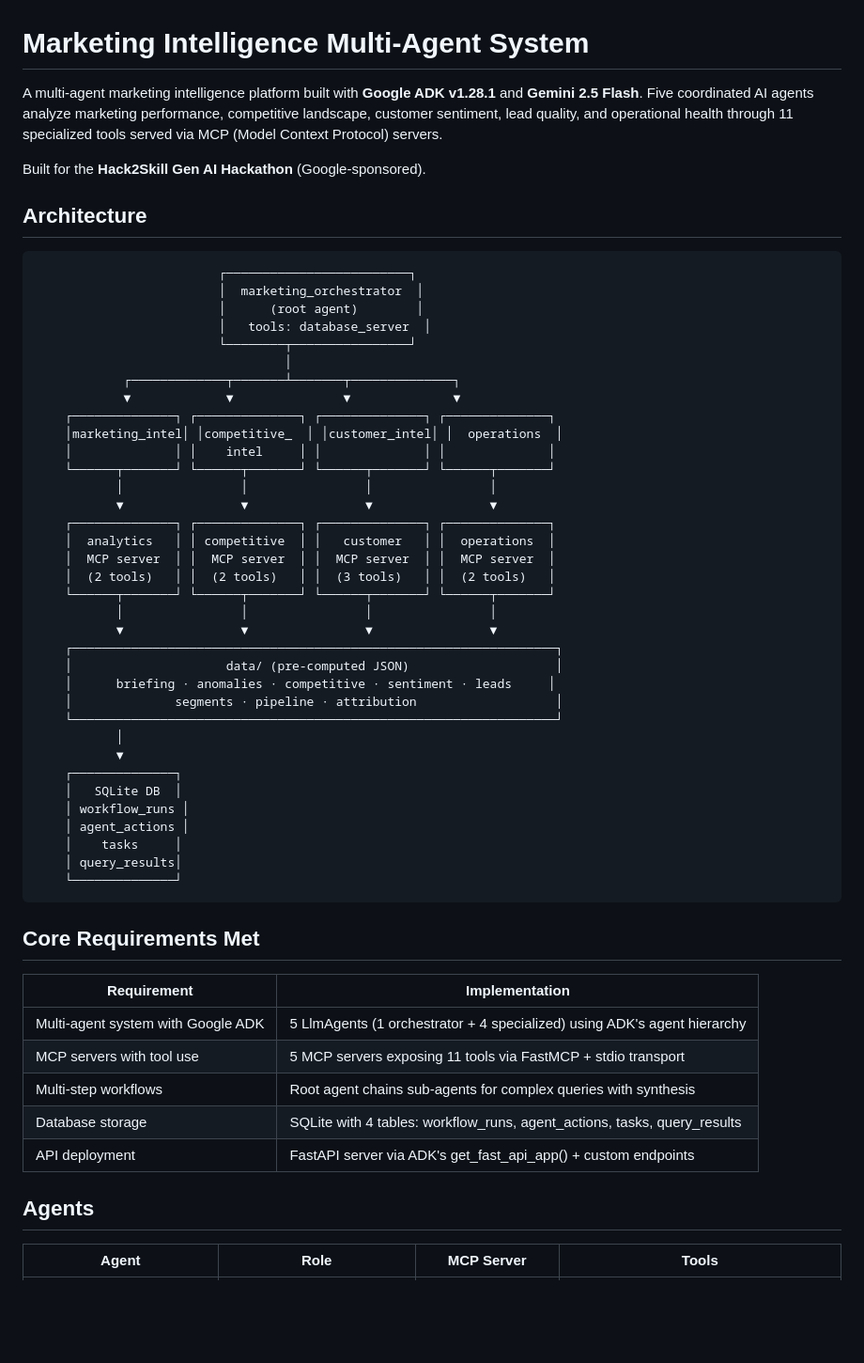
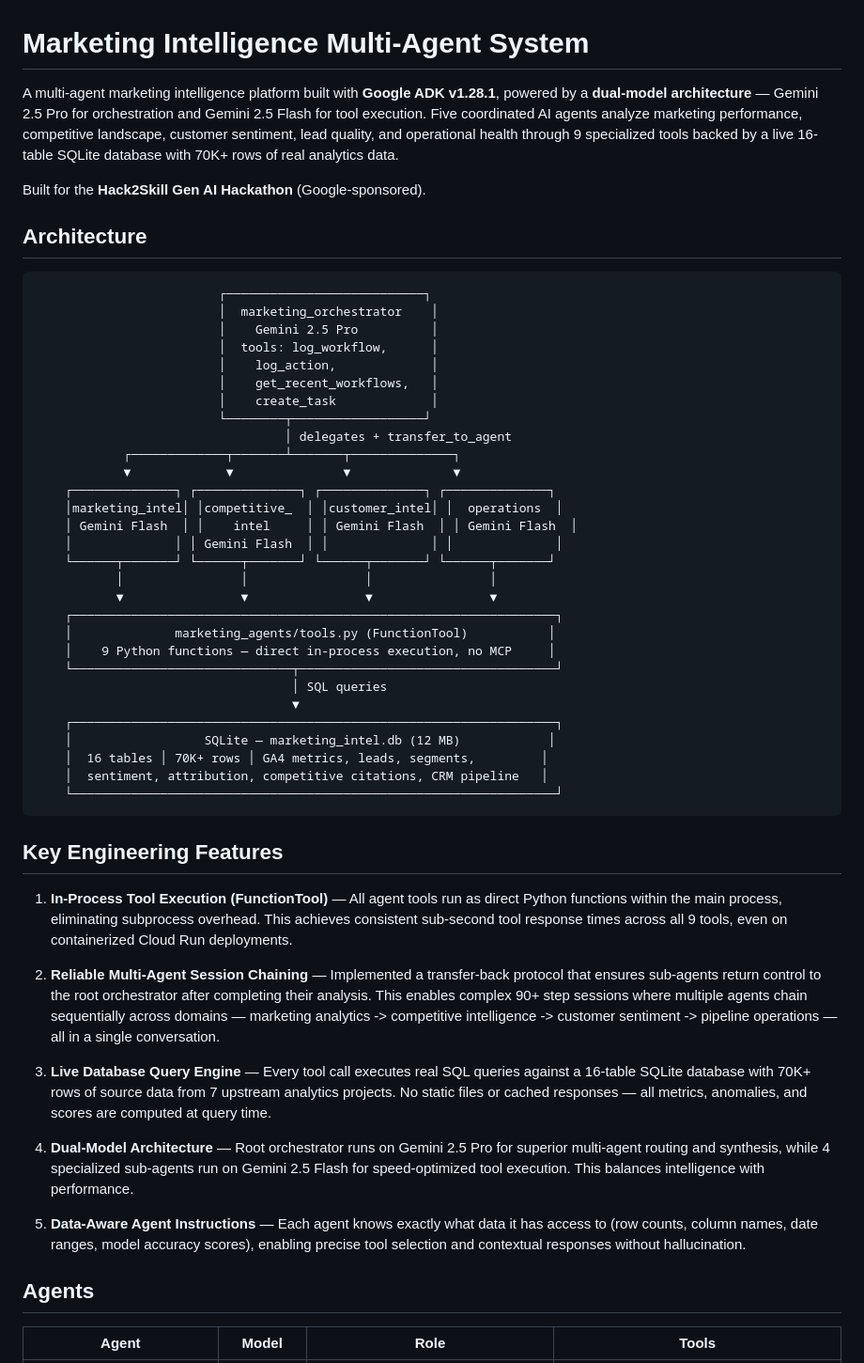
Before and after one commit to mufibra/hack2skill-marketing-agents, a Markdown page: README.md, the part around one of its changes. Shown at 94% size. Drawn GitHub-style; blank space fills up the shorter version.

````diff
--- a/README.md
+++ b/README.md
@@ -1,60 +1,56 @@
 # Marketing Intelligence Multi-Agent System
 
-A multi-agent marketing intelligence platform built with **Google ADK v1.28.1** and **Gemini 2.5 Flash**. Five coordinated AI agents analyze marketing performance, competitive landscape, customer sentiment, lead quality, and operational health through 11 specialized tools served via MCP (Model Context Protocol) servers.
+A multi-agent marketing intelligence platform built with **Google ADK v1.28.1**, powered by a **dual-model architecture** — Gemini 2.5 Pro for orchestration and Gemini 2.5 Flash for tool execution. Five coordinated AI agents analyze marketing performance, competitive landscape, customer sentiment, lead quality, and operational health through 9 specialized tools backed by a live 16-table SQLite database with 70K+ rows of real analytics data.
 
 Built for the **Hack2Skill Gen AI Hackathon** (Google-sponsored).
 
 ## Architecture
 
 ```
-                         ┌─────────────────────────┐
-                         │  marketing_orchestrator  │
-                         │      (root agent)        │
-                         │   tools: database_server  │
-                         └────────┬────────────────┘
-                                  │
+                         ┌───────────────────────────┐
+                         │  marketing_orchestrator    │
+                         │    Gemini 2.5 Pro          │
+                         │  tools: log_workflow,      │
+                         │    log_action,             │
+                         │    get_recent_workflows,   │
+                         │    create_task             │
+                         └────────┬──────────────────┘
+                                  │ delegates + transfer_to_agent
             ┌─────────────┬───────┴───────┬──────────────┐
             ▼             ▼               ▼              ▼
     ┌──────────────┐ ┌──────────────┐ ┌──────────────┐ ┌──────────────┐
     │marketing_intel│ │competitive_  │ │customer_intel│ │  operations  │
-    │              │ │    intel     │ │              │ │              │
-    └──────┬───────┘ └──────┬───────┘ └──────┬───────┘ └──────┬───────┘
-           │                │                │                │
-           ▼                ▼                ▼                ▼
-    ┌──────────────┐ ┌──────────────┐ ┌──────────────┐ ┌──────────────┐
-    │  analytics   │ │ competitive  │ │   customer   │ │  operations  │
-    │  MCP server  │ │  MCP server  │ │  MCP server  │ │  MCP server  │
-    │  (2 tools)   │ │  (2 tools)   │ │  (3 tools)   │ │  (2 tools)   │
+    │ Gemini Flash  │ │    intel     │ │ Gemini Flash  │ │ Gemini Flash  │
+    │              │ │ Gemini Flash  │ │              │ │              │
     └──────┬───────┘ └──────┬───────┘ └──────┬───────┘ └──────┬───────┘
            │                │                │                │
            ▼                ▼                ▼                ▼
     ┌──────────────────────────────────────────────────────────────────┐
-    │                     data/ (pre-computed JSON)                    │
-    │      briefing ∙ anomalies ∙ competitive ∙ sentiment ∙ leads     │
-    │              segments ∙ pipeline ∙ attribution                   │
+    │              marketing_agents/tools.py (FunctionTool)           │
+    │    9 Python functions — direct in-process execution, no MCP     │
+    └──────────────────────────────┬───────────────────────────────────┘
+                                   │ SQL queries
+                                   ▼
+    ┌──────────────────────────────────────────────────────────────────┐
+    │                  SQLite — marketing_intel.db (12 MB)            │
+    │  16 tables │ 70K+ rows │ GA4 metrics, leads, segments,         │
+    │  sentiment, attribution, competitive citations, CRM pipeline   │
     └──────────────────────────────────────────────────────────────────┘
-           │
-           ▼
-    ┌──────────────┐
-    │   SQLite DB  │
-    │ workflow_runs │
-    │ agent_actions │
-    │    tasks     │
-    │ query_results│
-    └──────────────┘
 ```
 
-## Core Requirements Met
+## Key Engineering Features
 
-| Requirement | Implementation |
-|---|---|
-| Multi-agent system with Google ADK | 5 LlmAgents (1 orchestrator + 4 specialized) using ADK's agent hierarchy |
-| MCP servers with tool use | 5 MCP servers exposing 11 tools via FastMCP + stdio transport |
-| Multi-step workflows | Root agent chains sub-agents for complex queries with synthesis |
-| Database storage | SQLite with 4 tables: workflow_runs, agent_actions, tasks, query_results |
-| API deployment | FastAPI server via ADK's get_fast_api_app() + custom endpoints |
+1. **In-Process Tool Execution (FunctionTool)** — All agent tools run as direct Python functions within the main process, eliminating subprocess overhead. This achieves consistent sub-second tool response times across all 9 tools, even on containerized Cloud Run deployments.
+
+2. **Reliable Multi-Agent Session Chaining** — Implemented a transfer-back protocol that ensures sub-agents return control to the root orchestrator after completing their analysis. This enables complex 90+ step sessions where multiple agents chain sequentially across domains — marketing analytics -> competitive intelligence -> customer sentiment -> pipeline operations — all in a single conversation.
+
+3. **Live Database Query Engine** — Every tool call executes real SQL queries against a 16-table SQLite database with 70K+ rows of source data from 7 upstream analytics projects. No static files or cached responses — all metrics, anomalies, and scores are computed at query time.
+
+4. **Dual-Model Architecture** — Root orchestrator runs on Gemini 2.5 Pro for superior multi-agent routing and synthesis, while 4 specialized sub-agents run on Gemini 2.5 Flash for speed-optimized tool execution. This balances intelligence with performance.
+
+5. **Data-Aware Agent Instructions** — Each agent knows exactly what data it has access to (row counts, column names, date ranges, model accuracy scores), enabling precise tool selection and contextual responses without hallucination.
 
 ## Agents
 
-| Agent | Role | MCP Server | Tools |
+| Agent | Model | Role | Tools |
 |---|---|---|---|
````
Also changed, not shown: other parts of README.md (+61 -47 lines).
